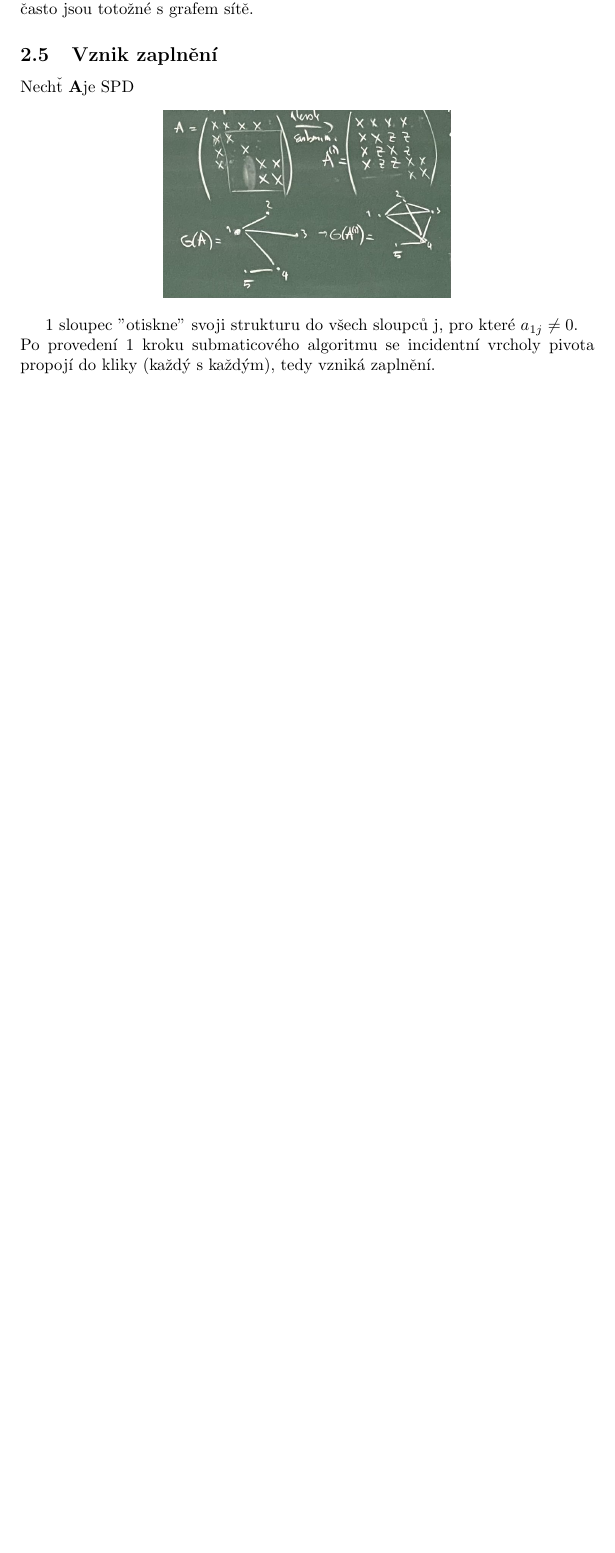
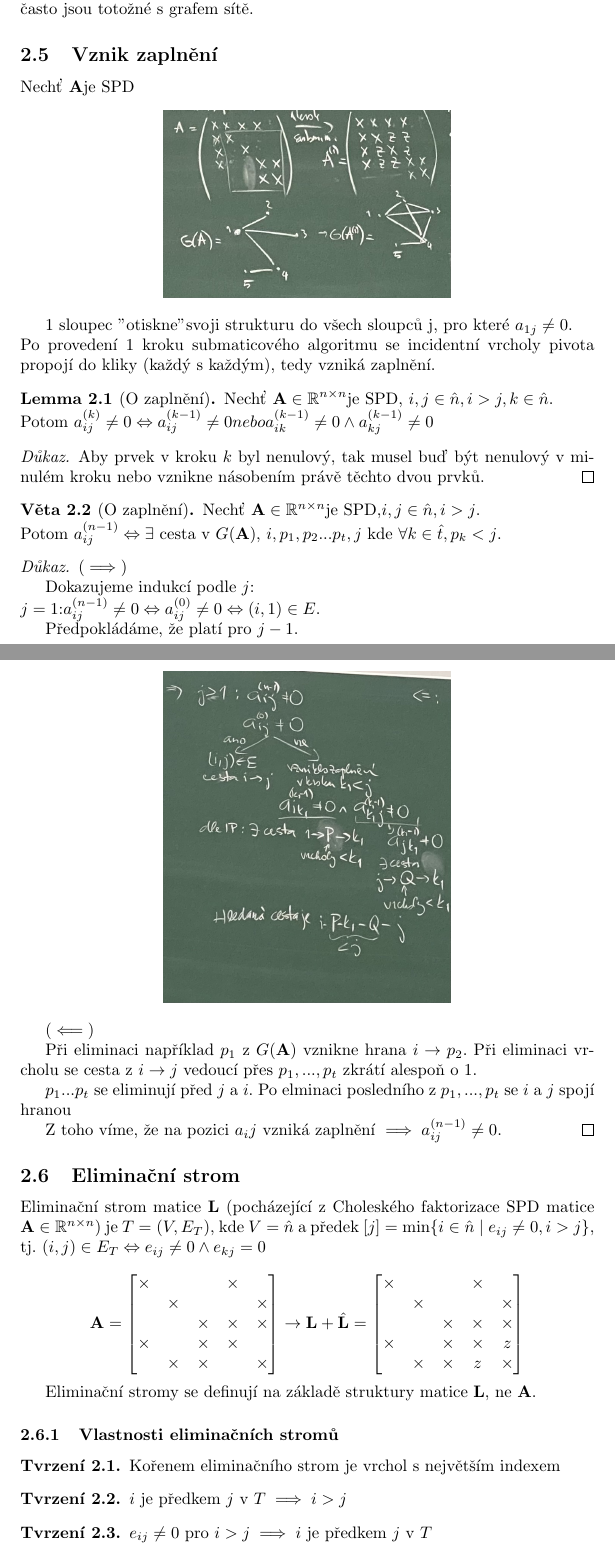
Before and after one commit to matejpopda/MRMMI, a LaTeX document (main.tex, which reads notes/19-10.tex): part of page 7 of 7 before the commit and two parts of pages 7 and 8 of 10 after it, the two joined at a grey line, cut so that both start at the same text, the shorter picture padded with empty space. Compiled offline with pdfLaTeX.

Commit message:
hodina 19-10

```diff
--- a/main.tex
+++ b/main.tex
@@ -1,9 +1,11 @@
 \documentclass{article}
 \title{MRMMI}
 \author{Matěj Popďakunik}
+\usepackage[czech]{babel}
 
 \usepackage{amssymb}
 \usepackage{amsmath}
+
 
 \usepackage{amsthm}  %for \newtheorem command
 
@@ -24,7 +26,8 @@
 \newcommand{\continuous}[2][\Omega]{\mathcal{C}^{(#2)}(#1)}
 
 \newcommand{\matA}{$\mathbf{A}$}
-
+\newcommand{\matL}{$\mathbf{L}$}
+\newcommand{\matAsquare}{$\mathbf{A}\in \mathbb{R}^{n\times n}$}
 
         % := and =:
 \newcommand{\coloneq}{\mathrel{\resizebox{\widthof{$\mathord{=}$}}{\height}{ $\!\!\resizebox{1.2\width}{0.8\height}{\raisebox{0.23ex}{$\mathop{:}$}}\!\!=\!\!$ }}}
--- /dev/null
+++ b/notes/19-10.tex
@@ -0,0 +1,83 @@
+\documentclass[../main.tex]{subfiles}
+\graphicspath{{\subfix{../images/}}}
+\begin{document}
+
+
+
+\begin{lemma}[O zaplnění]
+    Nechť \matAsquare je SPD, $i,j\in \hat{n}, i>j, k\in \hat{n}$.\\
+    Potom $a_{ij}^{(k)} \neq 0 \Leftrightarrow a_{ij}^{(k-1)} \neq 0 nebo a_{ik}^{(k-1)} \neq 0 \wedge a_{kj}^{(k-1)} \neq 0$
+\end{lemma}
+
+\begin{proof}
+    Aby prvek v kroku $k$ byl nenulový, tak musel buď být nenulový v minulém kroku nebo vznikne násobením právě těchto dvou prvků.
+\end{proof}
+
+\begin{theorem}[O zaplnění]
+    Nechť \matAsquare je SPD,$i,j\in \hat{n}, i>j$.\\
+    Potom $a_{ij}^{(n-1)} \Leftrightarrow \exists$ cesta v $G(\mathbf{A})$, $i,p_1,p_2... p_t,j$ kde $\forall k \in \hat{t}, p_k < j$.
+\end{theorem}
+
+\begin{proof}
+    $(\implies)$
+
+    Dokazujeme indukcí podle $j$: \\$j=1$:$ a_{ij}^{(n-1)} \neq 0 \Leftrightarrow a_{ij}^{(0)} \neq 0 \Leftrightarrow (i,1)\in E$.
+
+    Předpokládáme, že platí pro $j-1$.
+
+    \begin{center}
+        \includegraphics[width=0.5\linewidth]{images/19-10-dukazzleva.jpg}
+    \end{center}
+
+    $(\impliedby)$
+
+    Při eliminaci například $p_1$ z $G(\mathbf{A})$ vznikne
+    hrana $i\rightarrow p_2$. Při eliminaci vrcholu se cesta
+    z $i \rightarrow j$ vedoucí přes $p_1,...,p_t$ zkrátí
+    alespoň o 1.
+
+    $p_1 ... p_t$ se eliminují před $j$ a $i$. Po elminaci
+    posledního z $p_1,...,p_t$ se $i$ a $j$ spojí hranou
+
+    Z toho víme, že na pozici $a_ij$ vzniká zaplnění $\implies a_{ij}^{(n-1)}\neq 0$.
+\end{proof}
+
+\subsection{Eliminační strom}
+
+Eliminační strom matice $\mathbf{L}$
+(pocházející z Choleského faktorizace SPD matice \matAsquare)
+je $T = (V, E_T)$, kde $V=\hat{n}$ a předek $[j] = \min \{i\in\hat{n} \mid e_{ij} \neq 0, i>j \}$, tj.
+$(i,j) \in E_T \Leftrightarrow e_{ij} \neq 0 \wedge e_{kj} = 0$
+
+\begin{equation*}
+    \mathbf{A} = \begin{bmatrix}
+        \times &  &  & \times &  \\
+         & \times &  &  & \times \\
+         &  & \times & \times & \times \\
+        \times &  & \times & \times &  \\
+         & \times & \times &  & \times
+        \end{bmatrix}  \rightarrow
+        \mathbf{L} + \hat{\mathbf{L}} =
+        \begin{bmatrix}
+            \times &  &  & \times &  \\
+             & \times &  &  & \times \\
+             &  & \times & \times & \times \\
+            \times &  & \times & \times & z \\
+             & \times & \times & z & \times
+            \end{bmatrix}
+\end{equation*}
+
+Eliminační stromy se definují na základě struktury matice \matL , ne \matA .
+
+\subsubsection{Vlastnosti eliminačních stromů}
+\begin{claim}
+Kořenem eliminačního strom je vrchol s největším indexem
+\end{claim}
+
+\begin{claim}
+$i$ je předkem $j$ v $T \implies i> j $
+\end{claim}
+
+\begin{claim}
+$e_{ij}\neq 0$ pro $i>j \implies i$ je předkem $j$ v $T$
+\end{claim}
```
Also changed, not shown: images/19-10-dukaz2.jpg (added), images/19-10-dukaz4.jpg (added), images/19-10-dukazfinal.jpg (added), images/19-10-dukazzleva.jpg (added), main.tex (1 more changed lines), notes/19-10.tex (71 more changed lines).
